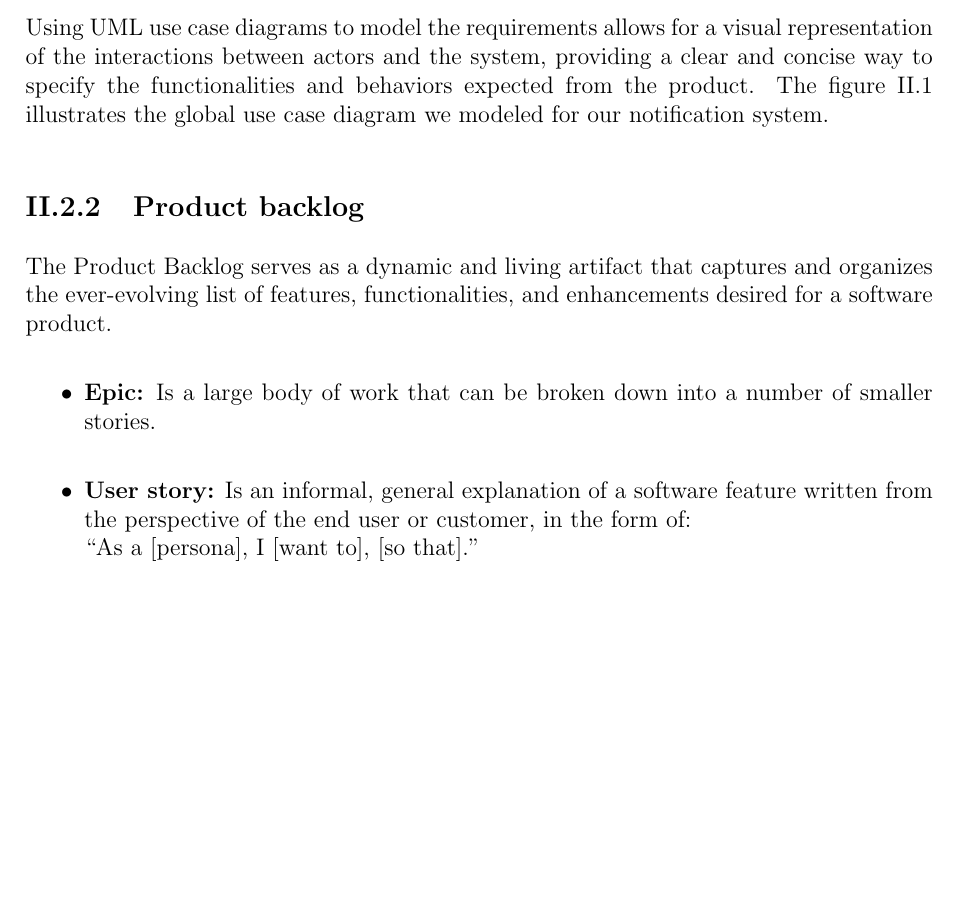
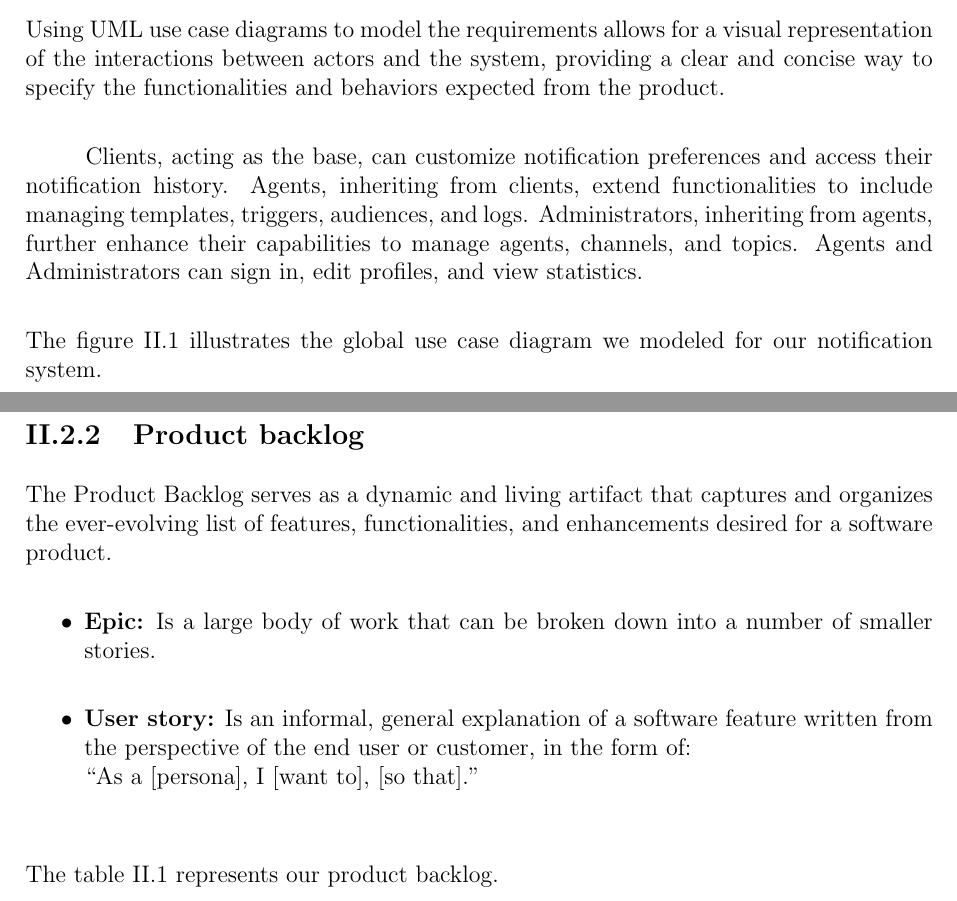
Before and after one commit to riadhlaabidi/eos-memory, a LaTeX thesis (main.tex, which reads chapters/chapter2.tex): part of page 24 of 82 before the commit and two parts of pages 24 and 25 of 82 after it, the two joined at a grey line, cut so that both start at the same text, the shorter picture padded with empty space. Compiled offline with pdfLaTeX.

Commit message:
Fix usecase description (#41)

```diff
--- a/chapters/chapter2.tex
+++ b/chapters/chapter2.tex
@@ -96,7 +96,14 @@ of the sprints.
 \subsection{Global use case diagram}
 Using \acrshort{uml} use case diagrams to model the requirements allows for a visual representation
 of the interactions between actors and the system, providing a clear and concise way to specify
-the functionalities and behaviors expected from the product. The figure \ref{g-usecase} illustrates the global use case diagram we modeled for our notification system.
+the functionalities and behaviors expected from the product.
+
+Clients, acting as the base, can customize notification preferences and access their notification history.
+Agents, inheriting from clients, extend functionalities to include managing templates, triggers, audiences,
+and logs. Administrators, inheriting from agents, further enhance their capabilities to manage agents,
+channels, and topics. Agents and Administrators can sign in, edit profiles, and view statistics.
+
+\noindent The figure \ref{g-usecase} illustrates the global use case diagram we modeled for our notification system.
 
 \begin{figure}[hbt!]
       \centering
@@ -113,12 +122,12 @@ ever-evolving list of features, functionalities, and enhancements desired for a
       \item \textbf{Epic:} Is a large body of work that can be broken down into a number of smaller stories.
       \item \textbf{User story:} Is an informal, general explanation of a software feature written from the
             perspective of the end user or customer, in the form of: \\ “As a [persona], I [want to], [so that].” \\
-            % \item \textbf{Estimation:} An estimate of the overall effort required to fully implement a product
-            %       backlog item or any other piece of work, in our case we used the number of working hours. \\
 \end{itemize}
 
+\noindent The table \ref{tab-backlog} represents our product backlog.
+
 \begin{longtable}{ | m{0.18\textwidth}  | m{0.77\textwidth} | }
-      \caption{Product backlog}                                                                                                                                                                                                                               \\
+      \caption{Product backlog} \label{tab-backlog}                                                                                                                                                                                                           \\
       \hline
       \textbf{Epic}                                           & \textbf{User story}                                                                                                                                                                           \\
       \hline
```
Also changed, not shown: main.pdf, chapters/chapter2.tex (10 more changed lines), 1 other file.
